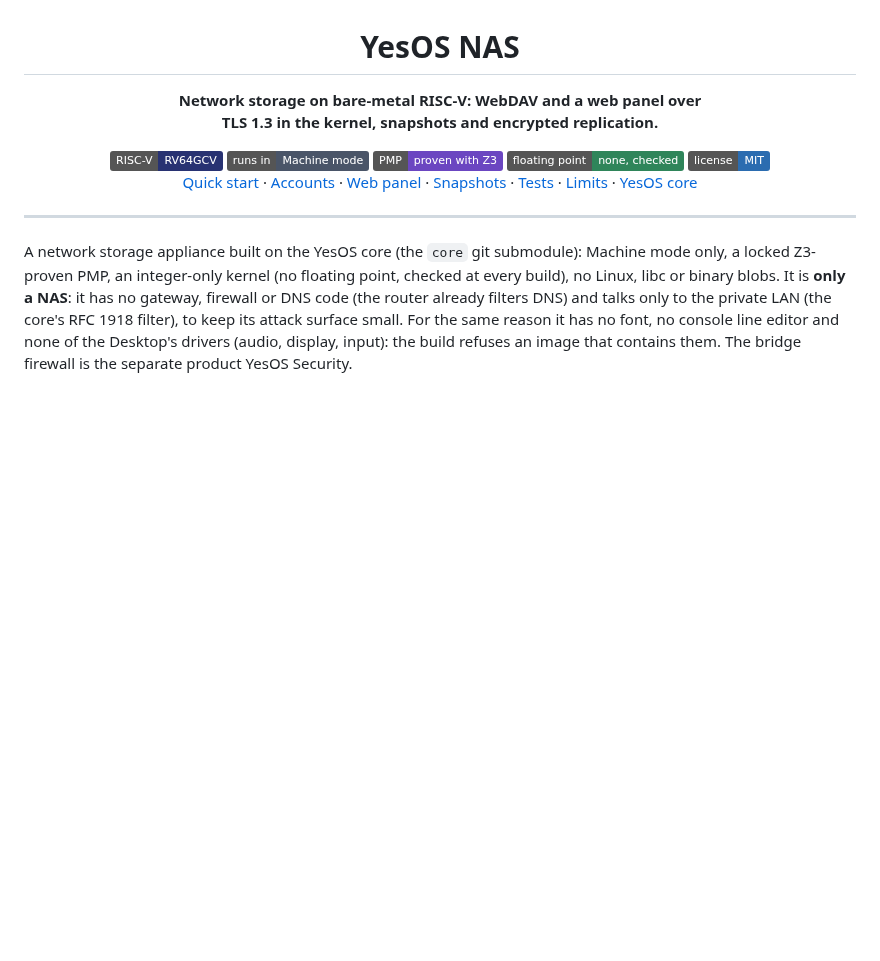
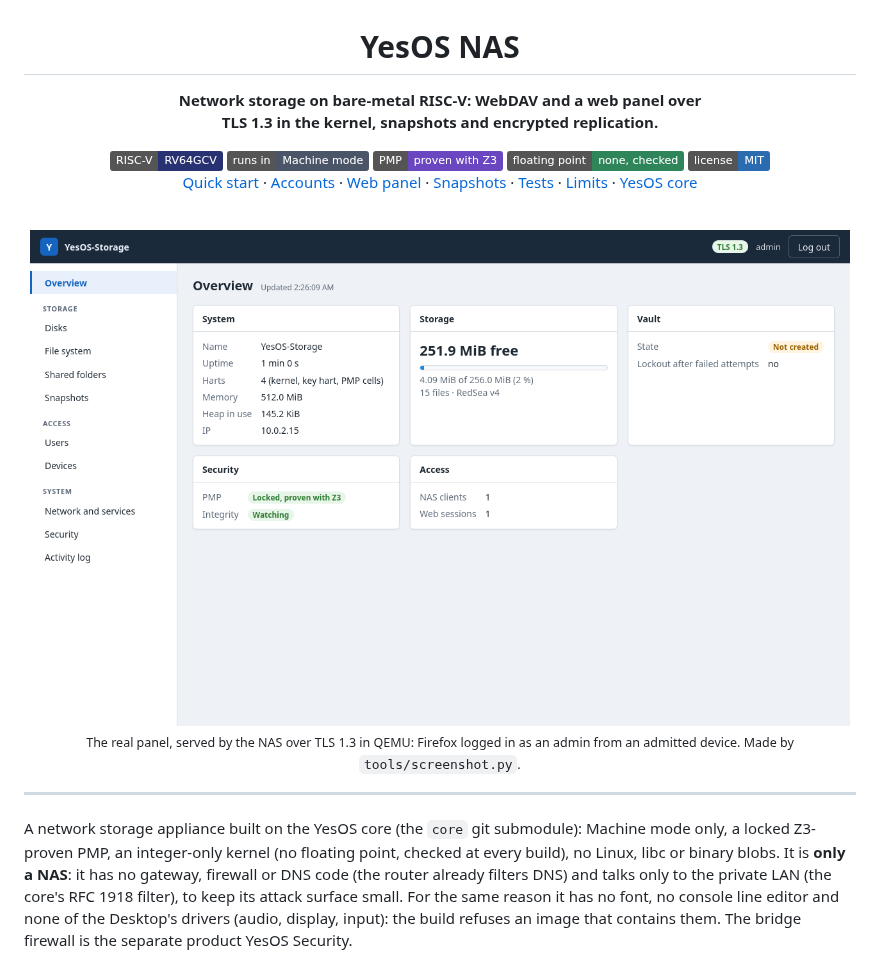
Before and after one commit to yesos-project/yesos-nas, a Markdown page: README.md, the part around the change. Rendered like a GitHub page; pictures changed too: docs/panel.png (added); badges without logos; blank space fills up the shorter version.

```diff
--- a/README.md
+++ b/README.md
@@ -12,6 +12,12 @@ TLS 1.3 in the kernel, snapshots and encrypted replication.**
 <img alt="License MIT" src="https://img.shields.io/badge/license-MIT-2b6cb0">
 
 [Quick start](#quick-start) · [Accounts](#1-accounts-and-network-exposure) · [Web panel](#2-webdav-and-the-web-panel) · [Snapshots](#3-snapshots-backup--srcsnapshotc) · [Tests](#6-test-suites) · [Limits](#8-honest-limits) · [YesOS core](https://github.com/yesos-project/yesos-core)
+
+<br>
+
+<img src="docs/panel.png" width="820" alt="The YesOS NAS web panel, Overview page: system, storage, vault, security (PMP locked, proven with Z3) and access">
+
+<sub>The real panel, served by the NAS over TLS 1.3 in QEMU: Firefox logged in as an admin from an admitted device. Made by <code>tools/screenshot.py</code>.</sub>
 
 </div>
 
```
Also changed, not shown: 1 other file.
